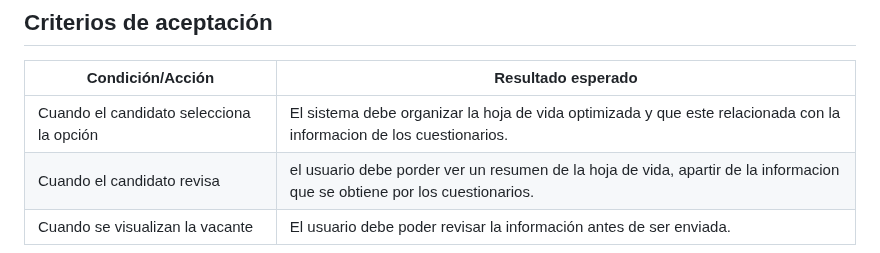
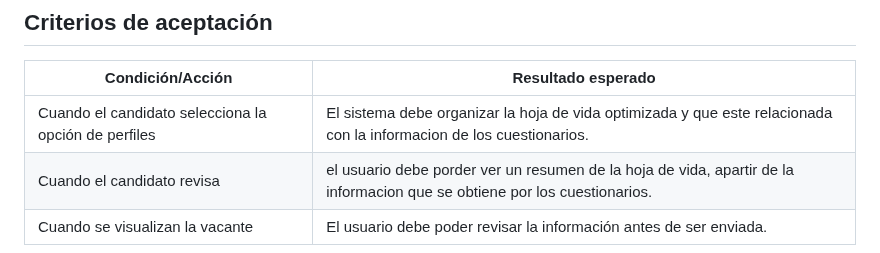
Before and after one commit to nfgarciat/Ing-software, a Markdown page: HistoriasUsuario.md, the part around the change. Drawn GitHub-style.

```diff
--- a/HistoriasUsuario.md
+++ b/HistoriasUsuario.md
@@ -182,7 +182,7 @@ Como usuario, quiero que el sistema funcione de la mejor manera posible y que se
 
 | Condición/Acción                                             | Resultado esperado                                                                                                   |
 |--------------------------------------------------------------|----------------------------------------------------------------------------------------------------------------------|
-|  Cuando el candidato selecciona la opción | El sistema debe organizar la hoja de vida optimizada y que este relacionada con la informacion de los cuestionarios.                       |
+|  Cuando el candidato selecciona la opción de perfiles| El sistema debe organizar la hoja de vida optimizada y que este relacionada con la informacion de los cuestionarios.                       |
 |  Cuando el candidato revisa   | el usuario debe porder ver un resumen de la hoja de vida, apartir de la informacion que se obtiene por los cuestionarios.                                    |
 | Cuando se visualizan la vacante | El usuario debe poder revisar la información antes de ser enviada.
 
```
